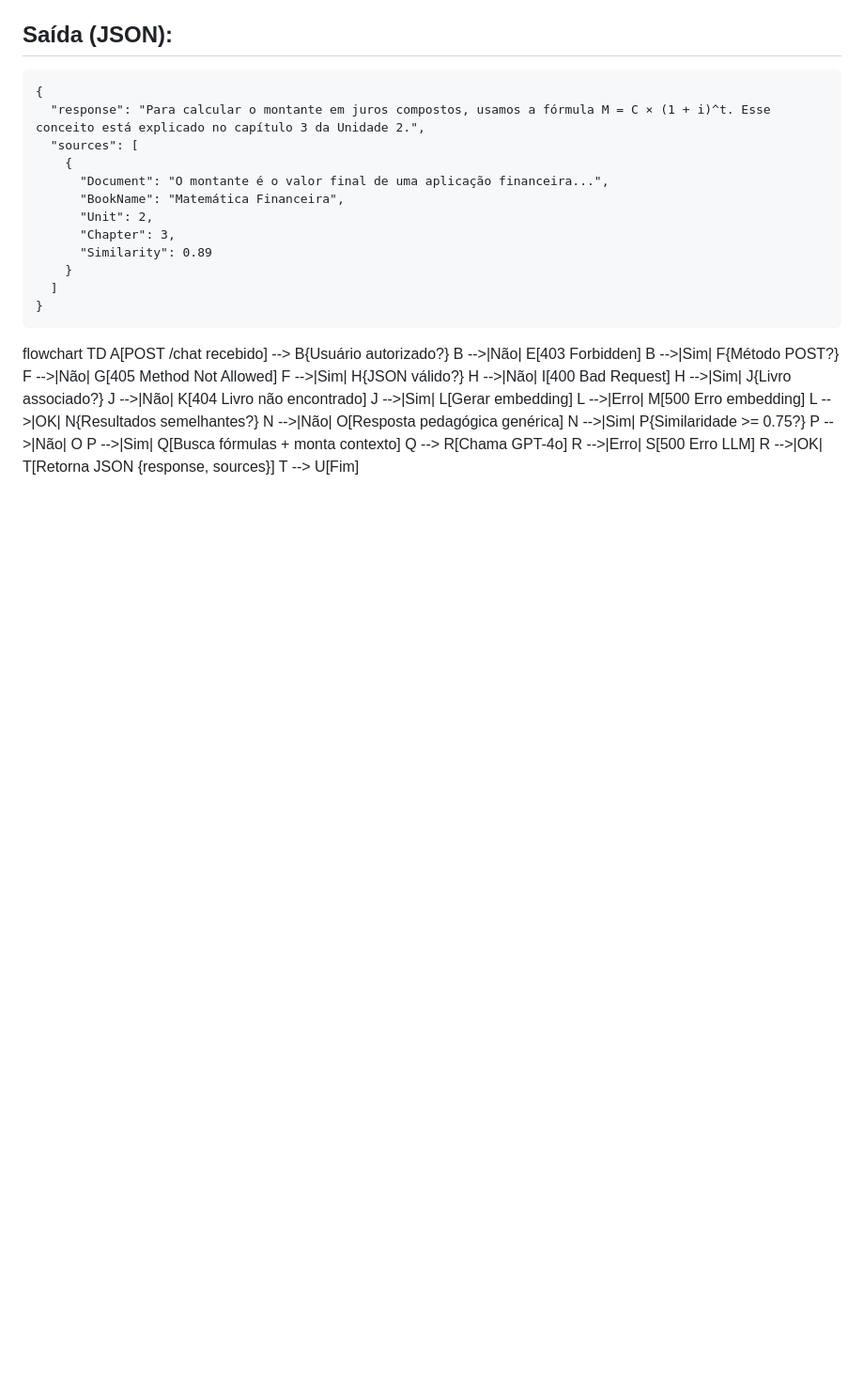
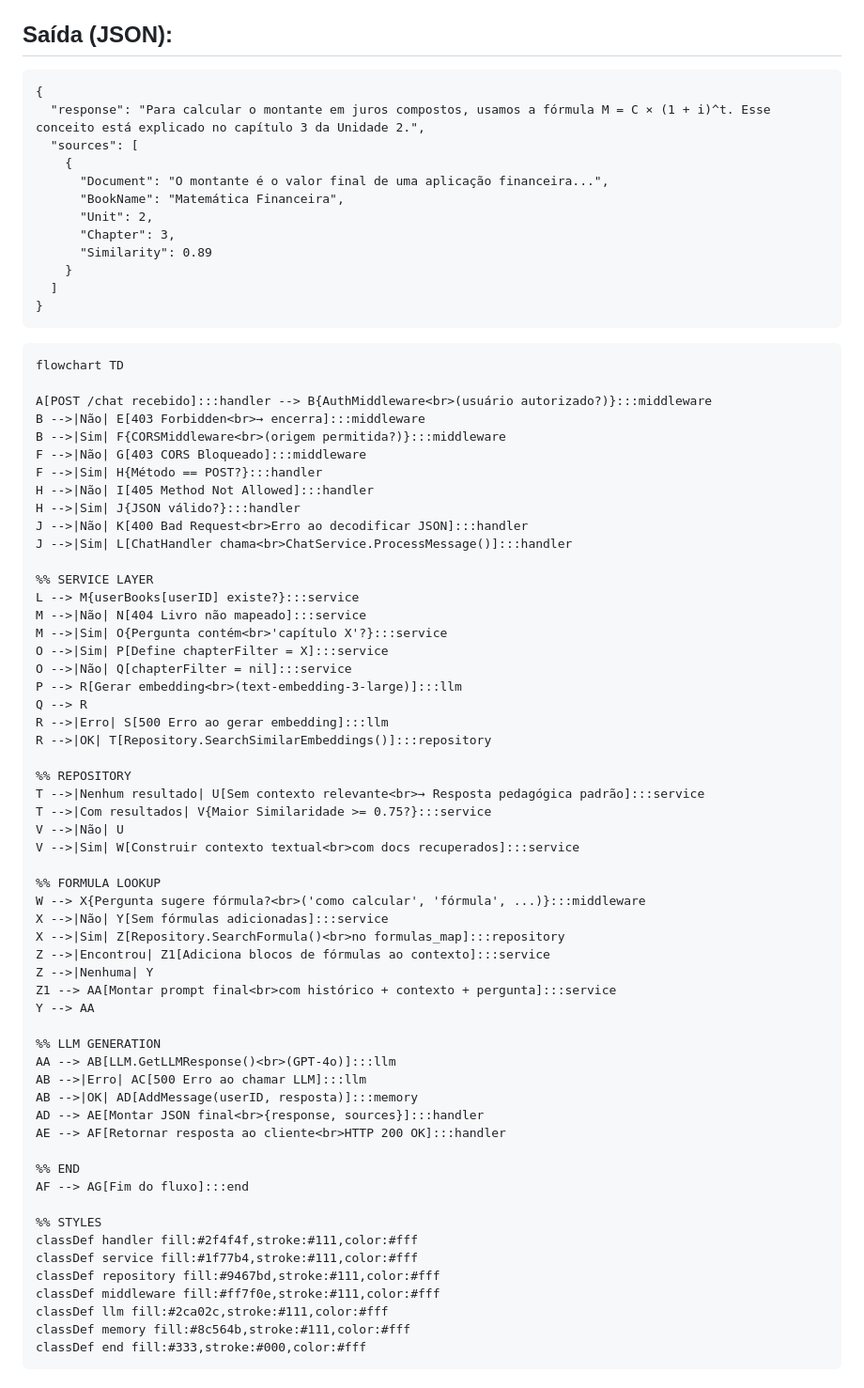
Before and after one commit to editor3-astera-editora/chat-rag-generator, a Markdown page: README.md, the part around the change. Shown at 94% size. Drawn GitHub-style; blank space fills up the shorter version.

Commit message:
Revisão README.md

````diff
--- a/README.md
+++ b/README.md
@@ -111,23 +111,61 @@ Invoke-RestMethod -Uri "http://localhost:8080/chat" `
 ```
 
 
+```
 flowchart TD
-A[POST /chat recebido] --> B{Usuário autorizado?}
-B -->|Não| E[403 Forbidden]
-B -->|Sim| F{Método POST?}
-F -->|Não| G[405 Method Not Allowed]
-F -->|Sim| H{JSON válido?}
-H -->|Não| I[400 Bad Request]
-H -->|Sim| J{Livro associado?}
-J -->|Não| K[404 Livro não encontrado]
-J -->|Sim| L[Gerar embedding]
-L -->|Erro| M[500 Erro embedding]
-L -->|OK| N{Resultados semelhantes?}
-N -->|Não| O[Resposta pedagógica genérica]
-N -->|Sim| P{Similaridade >= 0.75?}
-P -->|Não| O
-P -->|Sim| Q[Busca fórmulas + monta contexto]
-Q --> R[Chama GPT-4o]
-R -->|Erro| S[500 Erro LLM]
-R -->|OK| T[Retorna JSON {response, sources}]
-T --> U[Fim]
+
+A[POST /chat recebido]:::handler --> B{AuthMiddleware<br>(usuário autorizado?)}:::middleware
+B -->|Não| E[403 Forbidden<br>→ encerra]:::middleware
+B -->|Sim| F{CORSMiddleware<br>(origem permitida?)}:::middleware
+F -->|Não| G[403 CORS Bloqueado]:::middleware
+F -->|Sim| H{Método == POST?}:::handler
+H -->|Não| I[405 Method Not Allowed]:::handler
+H -->|Sim| J{JSON válido?}:::handler
+J -->|Não| K[400 Bad Request<br>Erro ao decodificar JSON]:::handler
+J -->|Sim| L[ChatHandler chama<br>ChatService.ProcessMessage()]:::handler
+
+%% SERVICE LAYER
+L --> M{userBooks[userID] existe?}:::service
+M -->|Não| N[404 Livro não mapeado]:::service
+M -->|Sim| O{Pergunta contém<br>'capítulo X'?}:::service
+O -->|Sim| P[Define chapterFilter = X]:::service
+O -->|Não| Q[chapterFilter = nil]:::service
+P --> R[Gerar embedding<br>(text-embedding-3-large)]:::llm
+Q --> R
+R -->|Erro| S[500 Erro ao gerar embedding]:::llm
+R -->|OK| T[Repository.SearchSimilarEmbeddings()]:::repository
+
+%% REPOSITORY
+T -->|Nenhum resultado| U[Sem contexto relevante<br>→ Resposta pedagógica padrão]:::service
+T -->|Com resultados| V{Maior Similaridade >= 0.75?}:::service
+V -->|Não| U
+V -->|Sim| W[Construir contexto textual<br>com docs recuperados]:::service
+
+%% FORMULA LOOKUP
+W --> X{Pergunta sugere fórmula?<br>('como calcular', 'fórmula', ...)}:::middleware
+X -->|Não| Y[Sem fórmulas adicionadas]:::service
+X -->|Sim| Z[Repository.SearchFormula()<br>no formulas_map]:::repository
+Z -->|Encontrou| Z1[Adiciona blocos de fórmulas ao contexto]:::service
+Z -->|Nenhuma| Y
+Z1 --> AA[Montar prompt final<br>com histórico + contexto + pergunta]:::service
+Y --> AA
+
+%% LLM GENERATION
+AA --> AB[LLM.GetLLMResponse()<br>(GPT-4o)]:::llm
+AB -->|Erro| AC[500 Erro ao chamar LLM]:::llm
+AB -->|OK| AD[AddMessage(userID, resposta)]:::memory
+AD --> AE[Montar JSON final<br>{response, sources}]:::handler
+AE --> AF[Retornar resposta ao cliente<br>HTTP 200 OK]:::handler
+
+%% END
+AF --> AG[Fim do fluxo]:::end
+
+%% STYLES
+classDef handler fill:#2f4f4f,stroke:#111,color:#fff
+classDef service fill:#1f77b4,stroke:#111,color:#fff
+classDef repository fill:#9467bd,stroke:#111,color:#fff
+classDef middleware fill:#ff7f0e,stroke:#111,color:#fff
+classDef llm fill:#2ca02c,stroke:#111,color:#fff
+classDef memory fill:#8c564b,stroke:#111,color:#fff
+classDef end fill:#333,stroke:#000,color:#fff
+```
````
